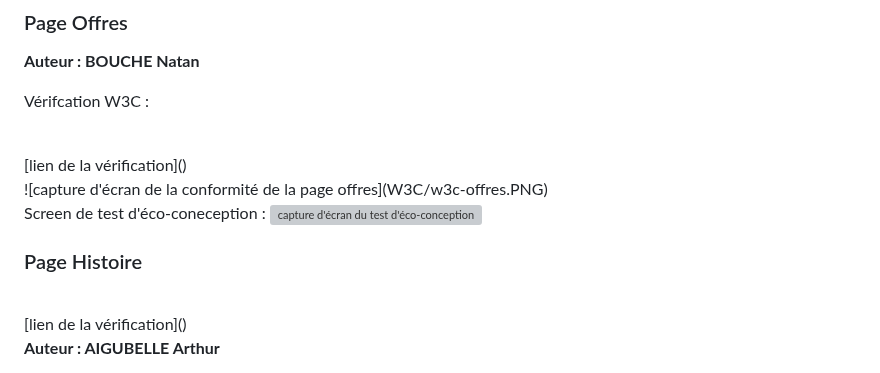
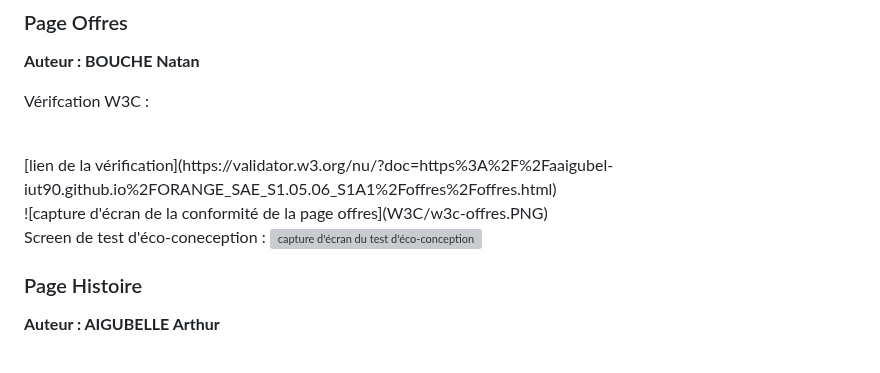
Before and after one commit to aaigubel-iut90/ORANGE_SAE_S1.05.06_S1A1, a Markdown page: README.md, the part around one of its changes. Rendered like a GitHub page; grey boxes are pictures that could not be loaded.

```diff
--- a/README.md
+++ b/README.md
@@ -83,7 +83,7 @@ Screen de test d'éco-coneception :
 Vérifcation W3C :
 
 <br>
-[lien de la vérification]()
+[lien de la vérification](https://validator.w3.org/nu/?doc=https%3A%2F%2Faaigubel-iut90.github.io%2FORANGE_SAE_S1.05.06_S1A1%2Foffres%2Foffres.html)
 <br>
 ![capture d'écran de la conformité de la page offres](W3C/w3c-offres.PNG)
 
@@ -93,9 +93,7 @@ Screen de test d'éco-coneception :
 
 ### Page Histoire
 
-<br>
-[lien de la vérification]()
-<br>
+
 
 **Auteur : AIGUBELLE Arthur**
 
```
Also changed, not shown: other parts of README.md (+6 -4 lines).
